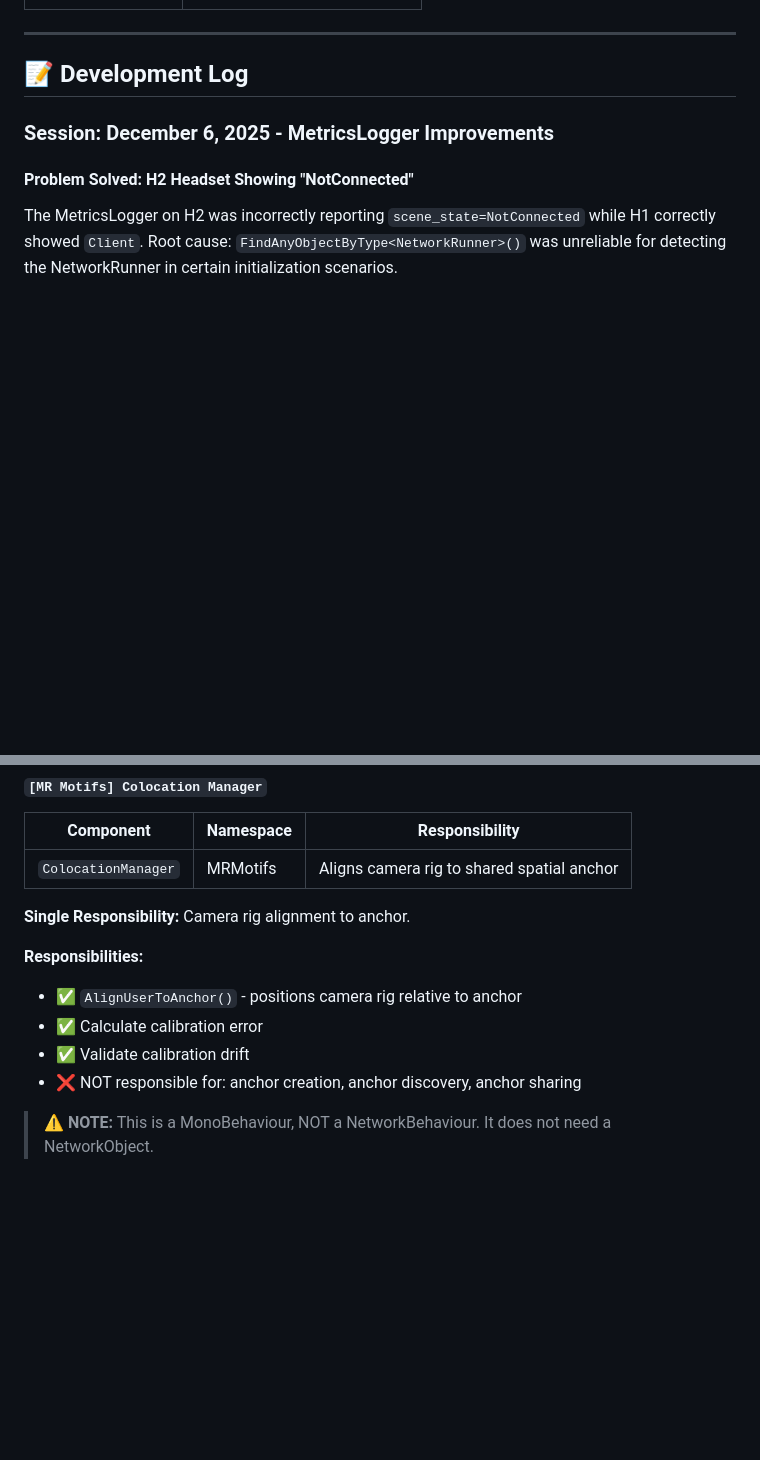
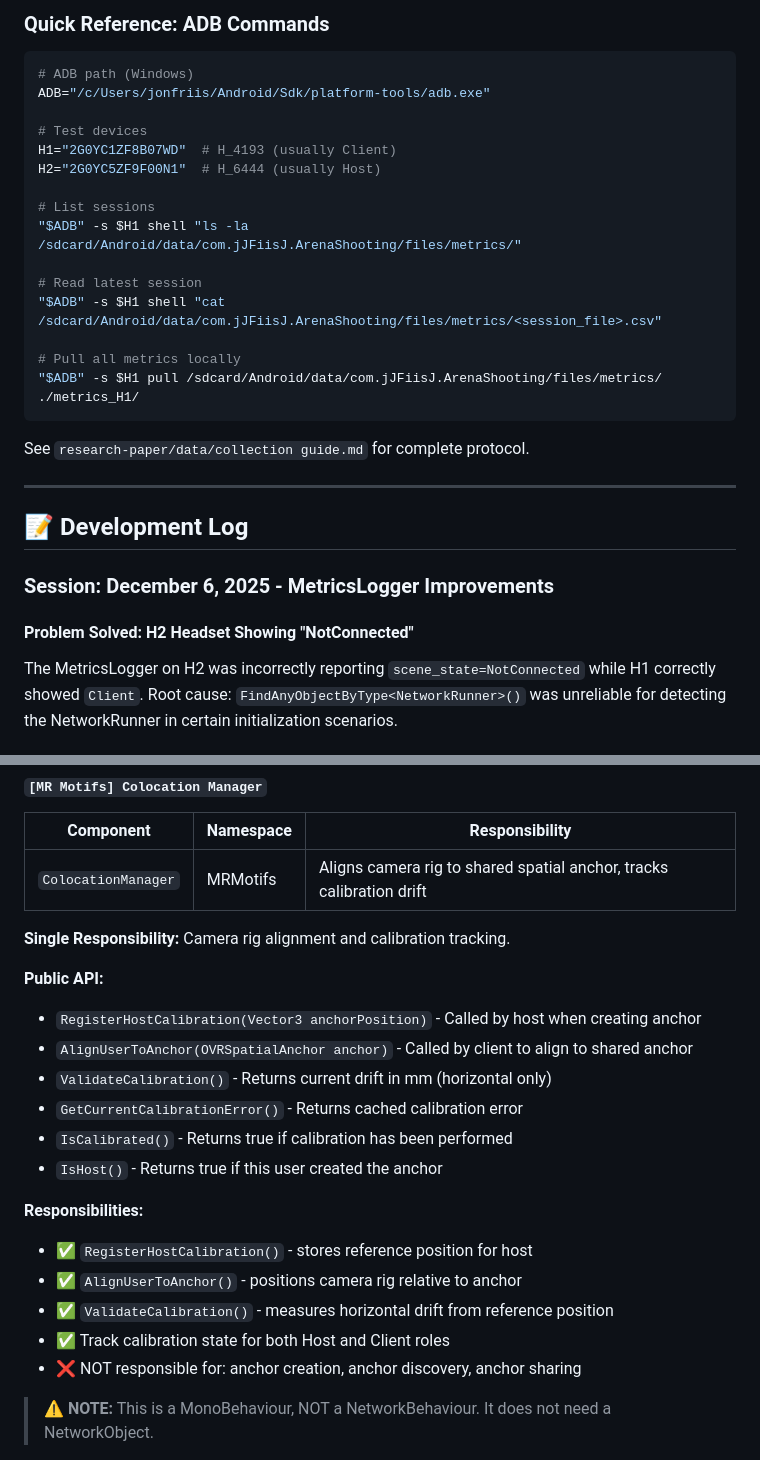
Before and after one commit to jfriisj/unity-shooting-arena-co-location, a Markdown page: README.md, 2 parts joined by grey strips. Drawn GitHub-style; blank space fills up the shorter version.

````diff
--- a/README.md
+++ b/README.md
@@ -31,3 +68,24 @@ The project compiles successfully with all core systems implemented. Ready for d
+### Quick Reference: ADB Commands
+
+```bash
+# ADB path (Windows)
+ADB="/c/Users/jonfriis/Android/Sdk/platform-tools/adb.exe"
+
+# Test devices
+H1="2G0YC1ZF8B07WD"  # H_4193 (usually Client)
+H2="2G0YC5ZF9F00N1"  # H_6444 (usually Host)
+
+# List sessions
+"$ADB" -s $H1 shell "ls -la /sdcard/Android/data/com.jJFiisJ.ArenaShooting/files/metrics/"
+
+# Read latest session
+"$ADB" -s $H1 shell "cat /sdcard/Android/data/com.jJFiisJ.ArenaShooting/files/metrics/<session_file>.csv"
+
+# Pull all metrics locally
+"$ADB" -s $H1 pull /sdcard/Android/data/com.jJFiisJ.ArenaShooting/files/metrics/ ./metrics_H1/
+```
+
+See `research-paper/data/collection guide.md` for complete protocol.
 
 ---
 
@@ -441,14 +523,23 @@ These are custom game components. Each should have ONE clear responsibility.
 #### `[MR Motifs] Colocation Manager`
 | Component | Namespace | Responsibility |
 |-----------|-----------|----------------|
-| `ColocationManager` | MRMotifs | Aligns camera rig to shared spatial anchor |
+| `ColocationManager` | MRMotifs | Aligns camera rig to shared spatial anchor, tracks calibration drift |
 
-**Single Responsibility:** Camera rig alignment to anchor.
+**Single Responsibility:** Camera rig alignment and calibration tracking.
+
+**Public API:**
+- `RegisterHostCalibration(Vector3 anchorPosition)` - Called by host when creating anchor
+- `AlignUserToAnchor(OVRSpatialAnchor anchor)` - Called by client to align to shared anchor
+- `ValidateCalibration()` - Returns current drift in mm (horizontal only)
+- `GetCurrentCalibrationError()` - Returns cached calibration error
+- `IsCalibrated()` - Returns true if calibration has been performed
+- `IsHost()` - Returns true if this user created the anchor
 
 **Responsibilities:**
+- ✅ `RegisterHostCalibration()` - stores reference position for host
 - ✅ `AlignUserToAnchor()` - positions camera rig relative to anchor
-- ✅ Calculate calibration error
-- ✅ Validate calibration drift
+- ✅ `ValidateCalibration()` - measures horizontal drift from reference position
+- ✅ Track calibration state for both Host and Client roles
 - ❌ NOT responsible for: anchor creation, anchor discovery, anchor sharing
 
 > ⚠️ **NOTE:** This is a MonoBehaviour, NOT a NetworkBehaviour. It does not need a NetworkObject.
````
Also changed, not shown: other parts of README.md (+111 -33 lines), .github/prompts/validate-fix.prompt.md (deleted, +0 -95 lines).
